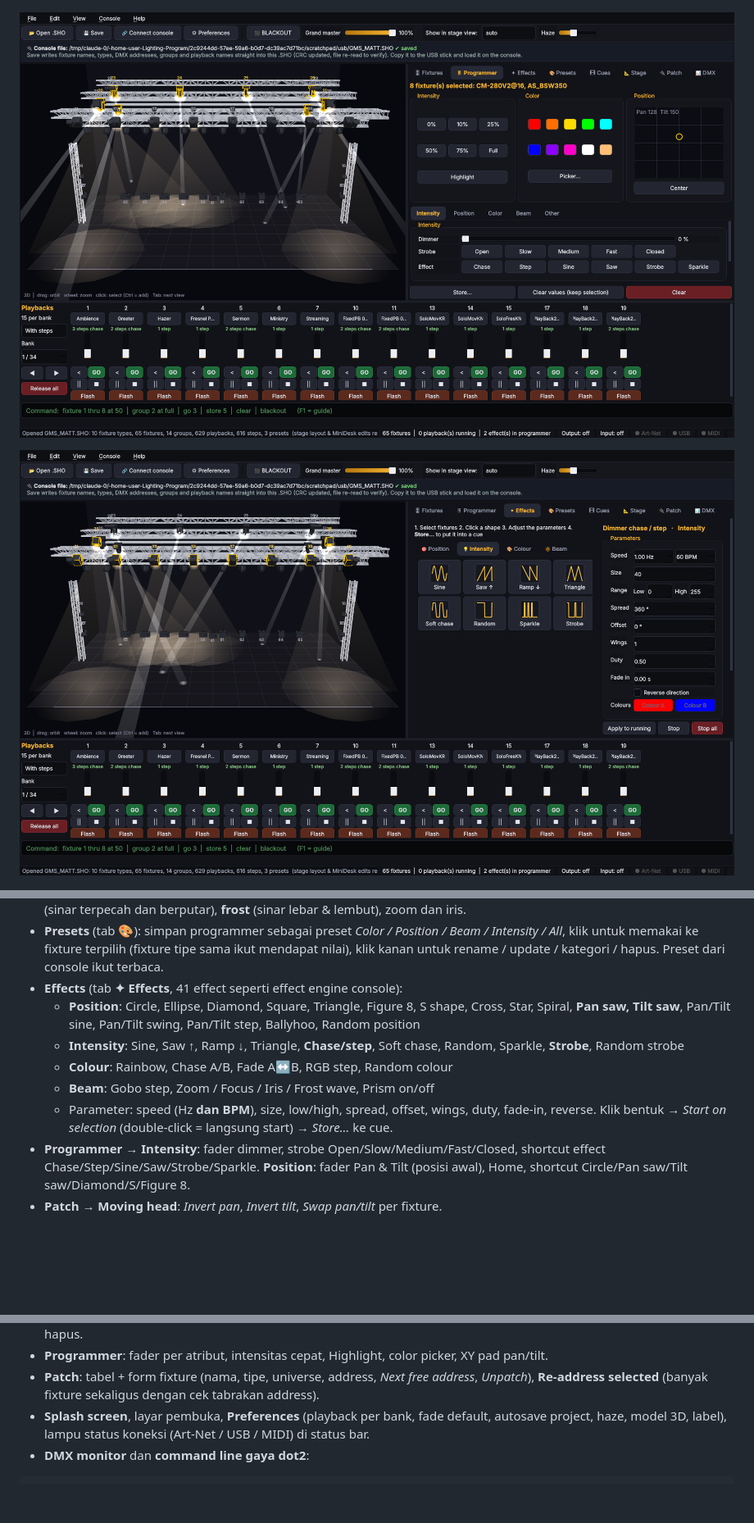
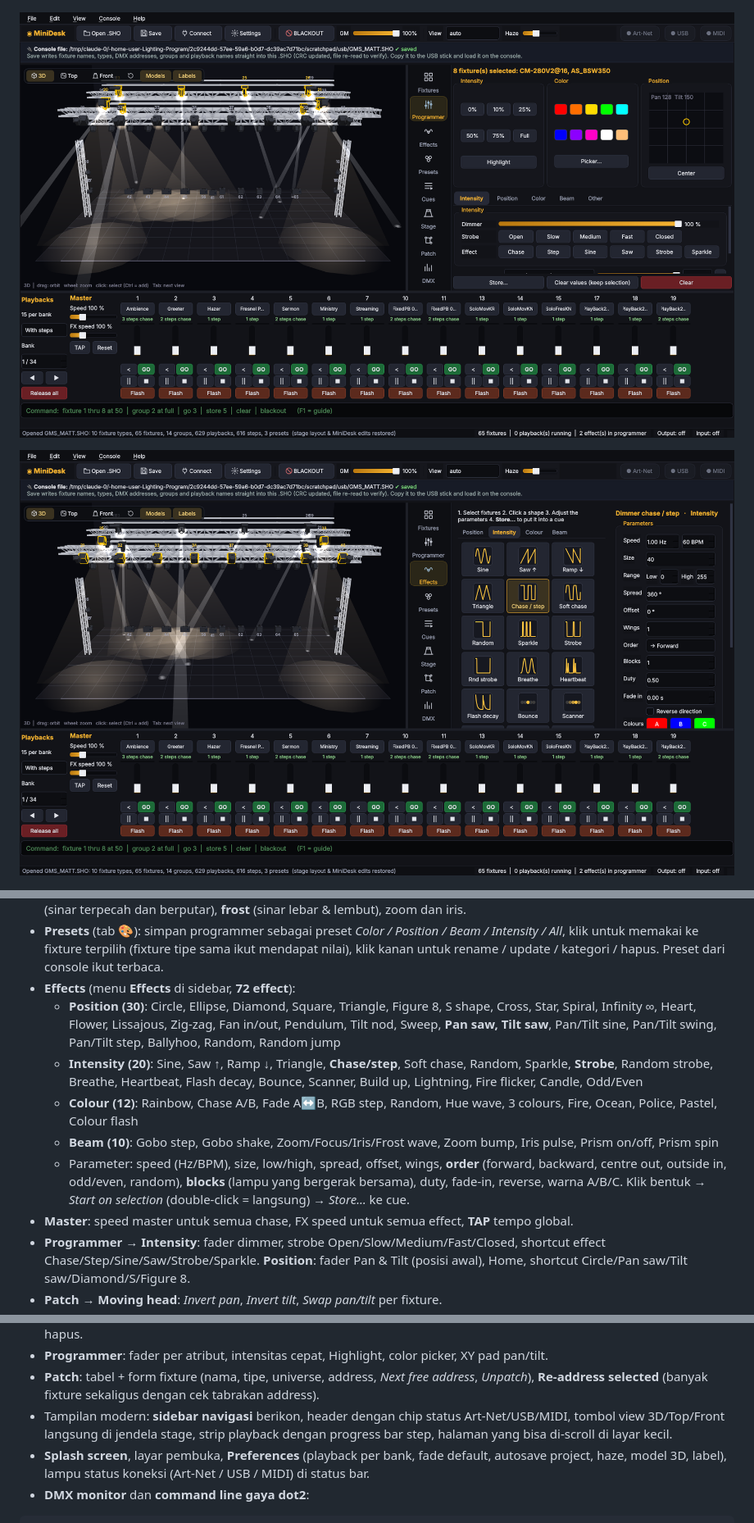
Before and after one commit to matthewae/Lighting-Program, a Markdown page: README.md, 3 parts joined by grey strips. Shown at 82% size. Drawn GitHub-style; pictures changed too: docs/screenshot_effects.png, docs/screenshot_programmer.png; blank space fills up the shorter version.

```diff
--- a/README.md
+++ b/README.md
@@ -86,15 +86,22 @@ playback berjalan – dan **kompatibel dengan console CODE MINI 1000T / MINI 100
 - **Presets** (tab 🎨): simpan programmer sebagai preset *Color / Position / Beam / Intensity / All*,
   klik untuk memakai ke fixture terpilih (fixture tipe sama ikut mendapat nilai), klik kanan untuk
   rename / update / kategori / hapus. Preset dari console ikut terbaca.
-- **Effects** (tab **✦ Effects**, 41 effect seperti effect engine console):
-  - **Position**: Circle, Ellipse, Diamond, Square, Triangle, Figure 8, S shape, Cross, Star, Spiral,
-    **Pan saw, Tilt saw**, Pan/Tilt sine, Pan/Tilt swing, Pan/Tilt step, Ballyhoo, Random position
-  - **Intensity**: Sine, Saw ↑, Ramp ↓, Triangle, **Chase/step**, Soft chase, Random, Sparkle,
-    **Strobe**, Random strobe
-  - **Colour**: Rainbow, Chase A/B, Fade A↔B, RGB step, Random colour
-  - **Beam**: Gobo step, Zoom / Focus / Iris / Frost wave, Prism on/off
-  - Parameter: speed (Hz **dan BPM**), size, low/high, spread, offset, wings, duty, fade-in, reverse.
-    Klik bentuk → *Start on selection* (double-click = langsung start) → *Store…* ke cue.
+- **Effects** (menu **Effects** di sidebar, **72 effect**):
+  - **Position (30)**: Circle, Ellipse, Diamond, Square, Triangle, Figure 8, S shape, Cross, Star,
+    Spiral, Infinity ∞, Heart, Flower, Lissajous, Zig-zag, Fan in/out, Pendulum, Tilt nod, Sweep,
+    **Pan saw, Tilt saw**, Pan/Tilt sine, Pan/Tilt swing, Pan/Tilt step, Ballyhoo, Random, Random jump
+  - **Intensity (20)**: Sine, Saw ↑, Ramp ↓, Triangle, **Chase/step**, Soft chase, Random, Sparkle,
+    **Strobe**, Random strobe, Breathe, Heartbeat, Flash decay, Bounce, Scanner, Build up, Lightning,
+    Fire flicker, Candle, Odd/Even
+  - **Colour (12)**: Rainbow, Chase A/B, Fade A↔B, RGB step, Random, Hue wave, 3 colours, Fire,
+    Ocean, Police, Pastel, Colour flash
+  - **Beam (10)**: Gobo step, Gobo shake, Zoom/Focus/Iris/Frost wave, Zoom bump, Iris pulse,
+    Prism on/off, Prism spin
+  - Parameter: speed (Hz/BPM), size, low/high, spread, offset, wings, **order** (forward, backward,
+    centre out, outside in, odd/even, random), **blocks** (lampu yang bergerak bersama), duty,
+    fade-in, reverse, warna A/B/C. Klik bentuk → *Start on selection* (double-click = langsung) →
+    *Store…* ke cue.
+- **Master**: speed master untuk semua chase, FX speed untuk semua effect, **TAP** tempo global.
 - **Programmer → Intensity**: fader dimmer, strobe Open/Slow/Medium/Fast/Closed, shortcut effect
   Chase/Step/Sine/Saw/Strobe/Sparkle. **Position**: fader Pan & Tilt (posisi awal), Home, shortcut
   Circle/Pan saw/Tilt saw/Diamond/S/Figure 8.
@@ -113,6 +120,9 @@ playback berjalan – dan **kompatibel dengan console CODE MINI 1000T / MINI 100
 - **Programmer**: fader per atribut, intensitas cepat, Highlight, color picker, XY pad pan/tilt.
 - **Patch**: tabel + form fixture (nama, tipe, universe, address, *Next free address*, *Unpatch*),
   **Re-address selected** (banyak fixture sekaligus dengan cek tabrakan address).
+- Tampilan modern: **sidebar navigasi** berikon, header dengan chip status Art-Net/USB/MIDI, tombol
+  view 3D/Top/Front langsung di jendela stage, strip playback dengan progress bar step, halaman yang
+  bisa di-scroll di layar kecil.
 - **Splash screen**, layar pembuka, **Preferences** (playback per bank, fade default, autosave project,
   haze, model 3D, label), lampu status koneksi (Art-Net / USB / MIDI) di status bar.
 - **DMX monitor** dan **command line gaya dot2**:
```
Also changed, not shown: 12 other files.
